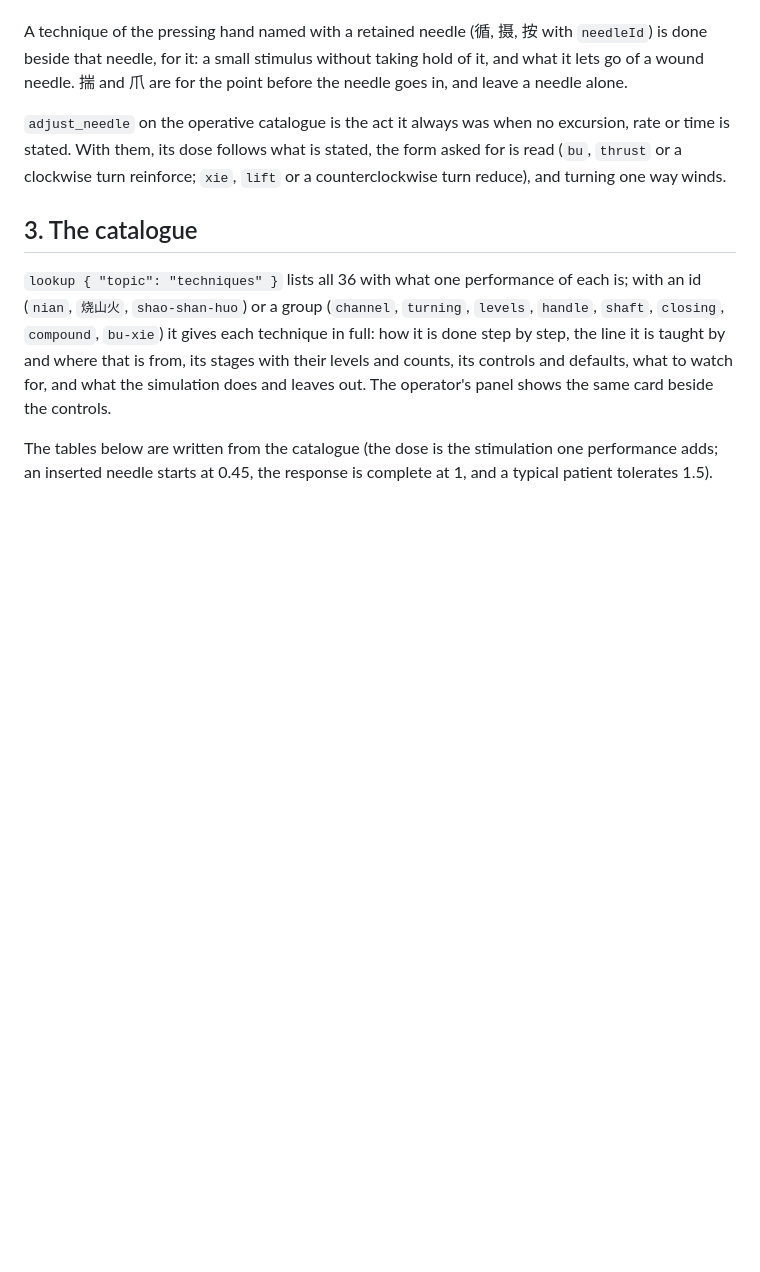
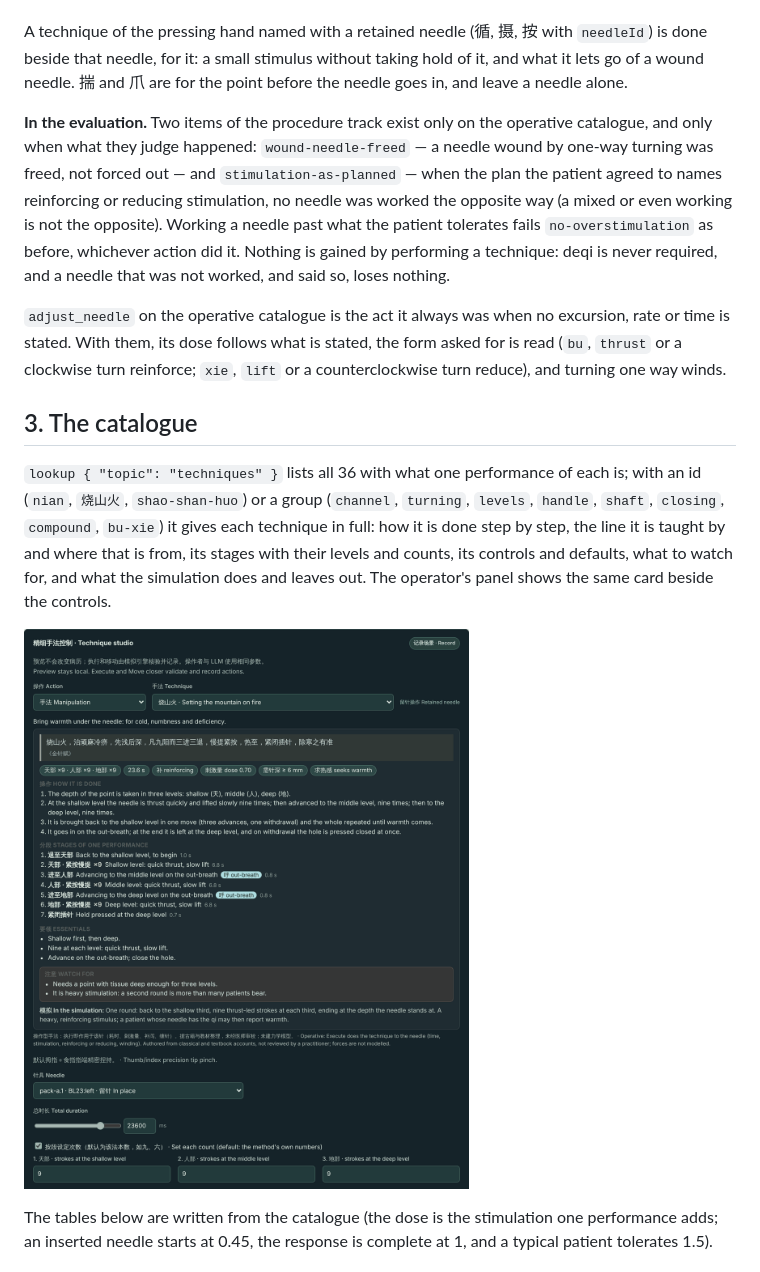
Before and after one commit to psknlr/AcuCraft, a Markdown page: docs/TECHNIQUES.md, the part around the change. Rendered like a GitHub page; pictures changed too: docs/img/technique-studio-operative.png (added); blank space fills up the shorter version.

```diff
--- a/docs/TECHNIQUES.md
+++ b/docs/TECHNIQUES.md
@@ -91,6 +91,13 @@ A technique of the pressing hand named with a retained needle (循, 摄, 按 wit
 needle, for it: a small stimulus without taking hold of it, and what it lets go of a wound needle. 揣 and 爪 are for
 the point before the needle goes in, and leave a needle alone.
 
+**In the evaluation.** Two items of the procedure track exist only on the operative catalogue, and only when what
+they judge happened: `wound-needle-freed` — a needle wound by one-way turning was freed, not forced out — and
+`stimulation-as-planned` — when the plan the patient agreed to names reinforcing or reducing stimulation, no needle
+was worked the opposite way (a mixed or even working is not the opposite). Working a needle past what the patient
+tolerates fails `no-overstimulation` as before, whichever action did it. Nothing is gained by performing a
+technique: deqi is never required, and a needle that was not worked, and said so, loses nothing.
+
 `adjust_needle` on the operative catalogue is the act it always was when no excursion, rate or time is stated. With
 them, its dose follows what is stated, the form asked for is read (`bu`, `thrust` or a clockwise turn reinforce;
 `xie`, `lift` or a counterclockwise turn reduce), and turning one way winds.
@@ -102,6 +109,8 @@ them, its dose follows what is stated, the form asked for is read (`bu`, `thrust
 gives each technique in full: how it is done step by step, the line it is taught by and where that is from, its
 stages with their levels and counts, its controls and defaults, what to watch for, and what the simulation does and
 leaves out. The operator's panel shows the same card beside the controls.
+
+![The technique studio on the operative catalogue: 烧山火 with the line it is taught by, what one performance is, how it is done, its stages with their counts and the breath, what to watch for, and the controls — a count for each level](img/technique-studio-operative.png)
 
 The tables below are written from the catalogue (the dose is the stimulation one performance adds; an inserted needle
 starts at 0.45, the response is complete at 1, and a typical patient tolerates 1.5).
```
Also changed, not shown: docs/STUDIO-RECORDINGS.md (+6 -0 lines), docs/WEB.md (+2 -0 lines), 3 other files.
